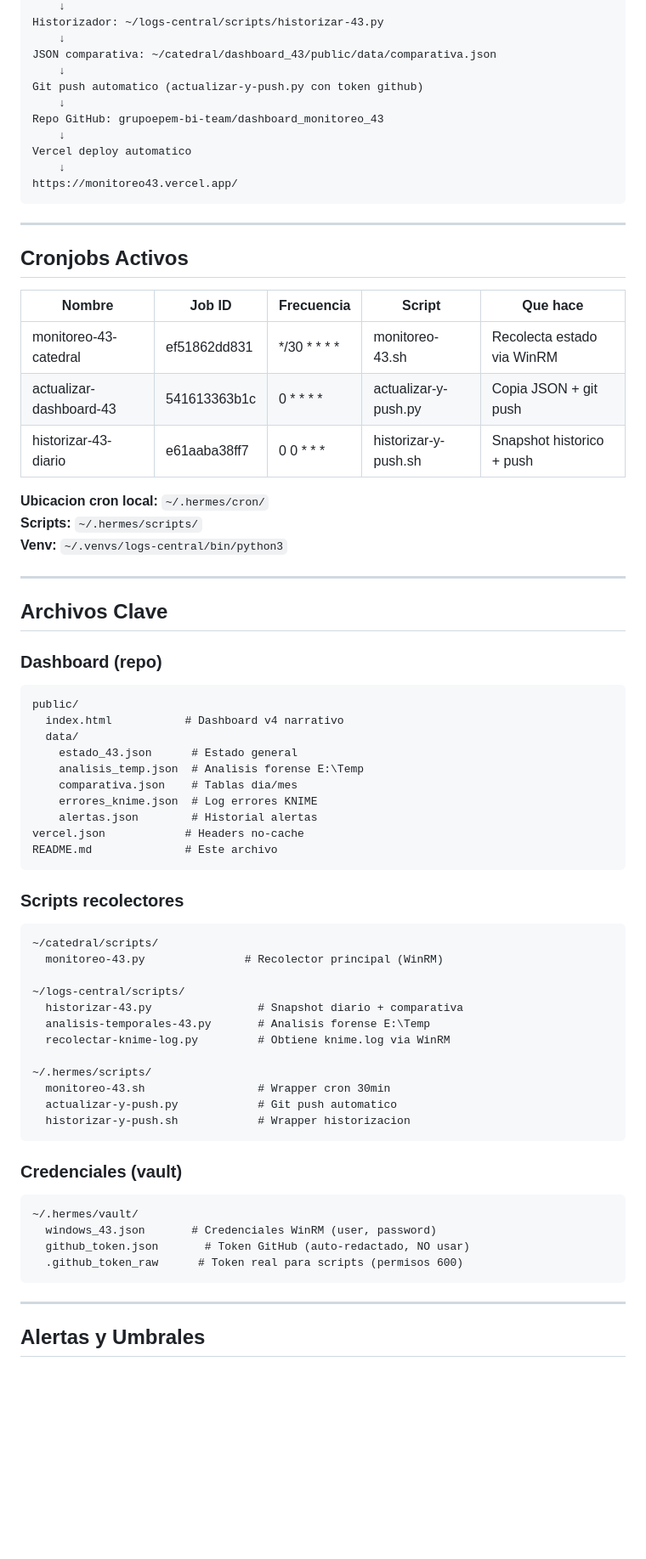
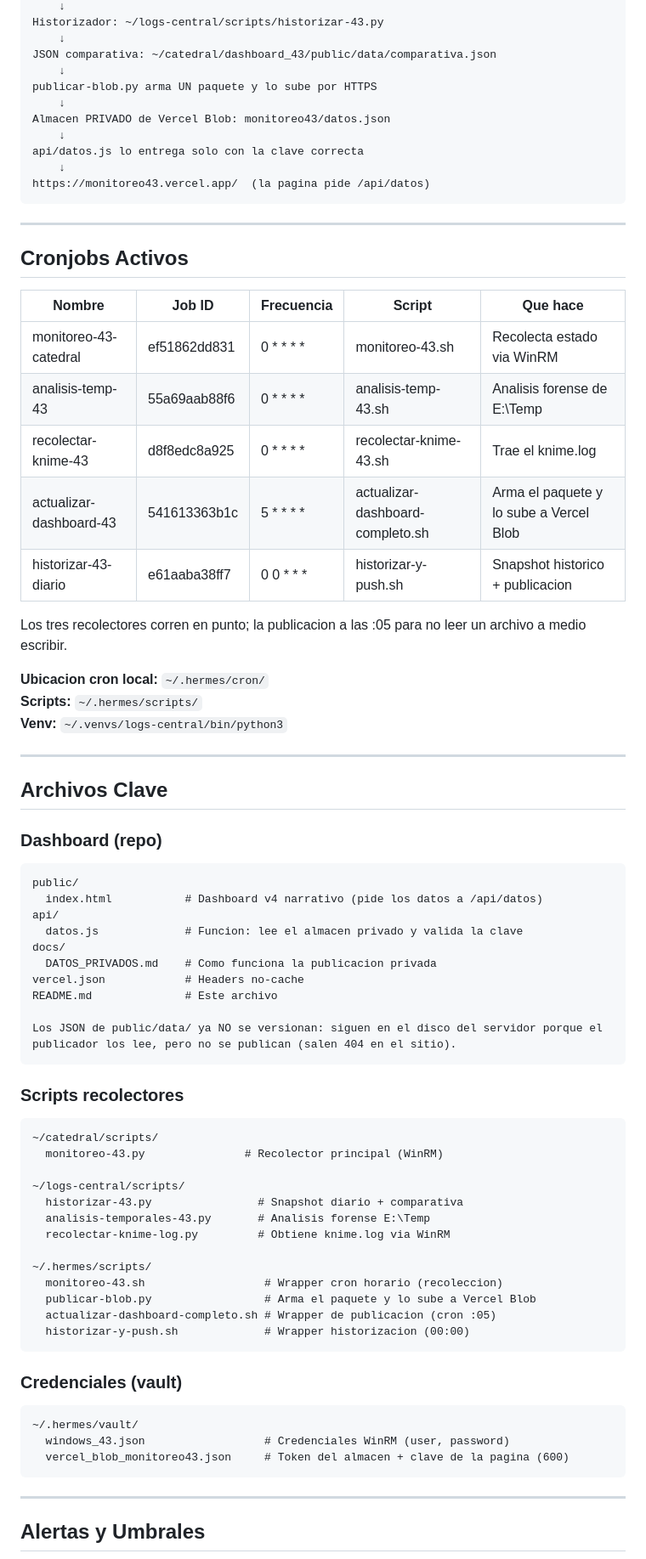
Before and after one commit to grupoepem-bi-team/dashboard_monitoreo_43, a Markdown page: README.md, the part around one of its changes. Shown at 85% size. Drawn GitHub-style; blank space fills up the shorter version.

Commit message:
README al dia: publicacion privada por Vercel Blob

````diff
--- a/README.md
+++ b/README.md
@@ -47,13 +47,13 @@ Historizador: ~/logs-central/scripts/historizar-43.py
     ↓
 JSON comparativa: ~/catedral/dashboard_43/public/data/comparativa.json
     ↓
-Git push automatico (actualizar-y-push.py con token github)
+publicar-blob.py arma UN paquete y lo sube por HTTPS
     ↓
-Repo GitHub: grupoepem-bi-team/dashboard_monitoreo_43
+Almacen PRIVADO de Vercel Blob: monitoreo43/datos.json
     ↓
-Vercel deploy automatico
+api/datos.js lo entrega solo con la clave correcta
     ↓
-https://monitoreo43.vercel.app/
+https://monitoreo43.vercel.app/  (la pagina pide /api/datos)
 ```
 
 ---
@@ -62,9 +62,13 @@ https://monitoreo43.vercel.app/
 
 | Nombre | Job ID | Frecuencia | Script | Que hace |
 |--------|--------|-----------|--------|----------|
-| monitoreo-43-catedral | ef51862dd831 | */30 * * * * | monitoreo-43.sh | Recolecta estado via WinRM |
-| actualizar-dashboard-43 | 541613363b1c | 0 * * * * | actualizar-y-push.py | Copia JSON + git push |
-| historizar-43-diario | e61aaba38ff7 | 0 0 * * * | historizar-y-push.sh | Snapshot historico + push |
+| monitoreo-43-catedral | ef51862dd831 | 0 * * * * | monitoreo-43.sh | Recolecta estado via WinRM |
+| analisis-temp-43 | 55a69aab88f6 | 0 * * * * | analisis-temp-43.sh | Analisis forense de E:\Temp |
+| recolectar-knime-43 | d8f8edc8a925 | 0 * * * * | recolectar-knime-43.sh | Trae el knime.log |
+| actualizar-dashboard-43 | 541613363b1c | 5 * * * * | actualizar-dashboard-completo.sh | Arma el paquete y lo sube a Vercel Blob |
+| historizar-43-diario | e61aaba38ff7 | 0 0 * * * | historizar-y-push.sh | Snapshot historico + publicacion |
+
+Los tres recolectores corren en punto; la publicacion a las :05 para no leer un archivo a medio escribir.
 
 **Ubicacion cron local:** `~/.hermes/cron/`
 **Scripts:** `~/.hermes/scripts/`
@@ -77,15 +81,16 @@ https://monitoreo43.vercel.app/
 ### Dashboard (repo)
 ```
 public/
-  index.html           # Dashboard v4 narrativo
-  data/
-    estado_43.json      # Estado general
-    analisis_temp.json  # Analisis forense E:\Temp
-    comparativa.json    # Tablas dia/mes
-    errores_knime.json  # Log errores KNIME
-    alertas.json        # Historial alertas
+  index.html           # Dashboard v4 narrativo (pide los datos a /api/datos)
+api/
+  datos.js             # Funcion: lee el almacen privado y valida la clave
+docs/
+  DATOS_PRIVADOS.md    # Como funciona la publicacion privada
 vercel.json            # Headers no-cache
 README.md              # Este archivo
+
+Los JSON de public/data/ ya NO se versionan: siguen en el disco del servidor porque el
+publicador los lee, pero no se publican (salen 404 en el sitio).
 ```
 
 ### Scripts recolectores
@@ -99,17 +104,17 @@ README.md              # Este archivo
   recolectar-knime-log.py         # Obtiene knime.log via WinRM
 
 ~/.hermes/scripts/
-  monitoreo-43.sh                 # Wrapper cron 30min
-  actualizar-y-push.py            # Git push automatico
-  historizar-y-push.sh            # Wrapper historizacion
+  monitoreo-43.sh                  # Wrapper cron horario (recoleccion)
+  publicar-blob.py                 # Arma el paquete y lo sube a Vercel Blob
+  actualizar-dashboard-completo.sh # Wrapper de publicacion (cron :05)
+  historizar-y-push.sh             # Wrapper historizacion (00:00)
 ```
 
 ### Credenciales (vault)
 ```
 ~/.hermes/vault/
-  windows_43.json       # Credenciales WinRM (user, password)
-  github_token.json       # Token GitHub (auto-redactado, NO usar)
-  .github_token_raw      # Token real para scripts (permisos 600)
+  windows_43.json                  # Credenciales WinRM (user, password)
+  vercel_blob_monitoreo43.json     # Token del almacen + clave de la pagina (600)
 ```
 
 ---
````
Also changed, not shown: other parts of README.md (+7 -3 lines).
